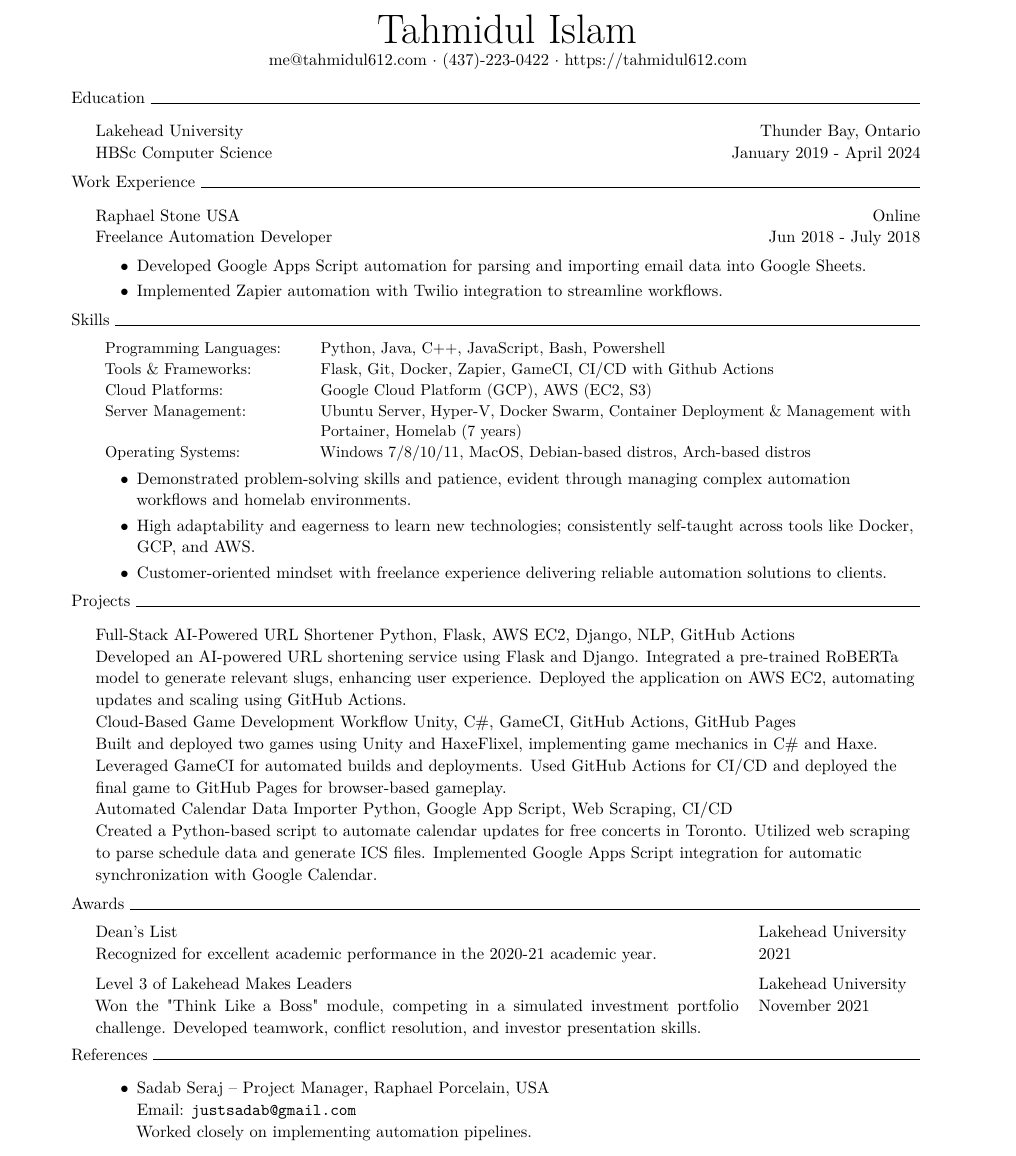
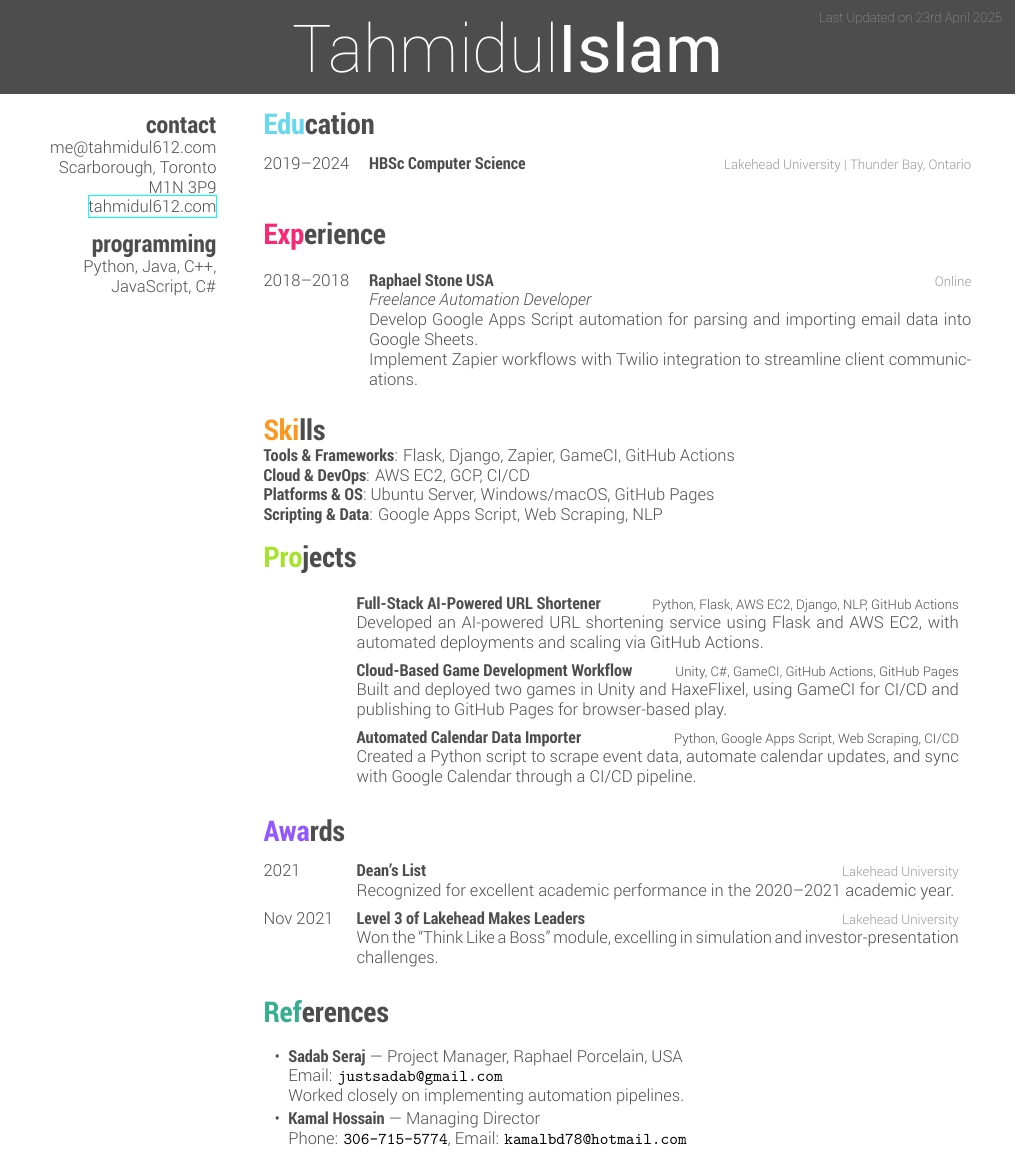
Before and after one commit to tahmidul612/portfolio, a LaTeX CV (content/resume/resume.tex): part of the page, cut at the place of the change. Compiled offline with XeLaTeX.

Commit message:
add custom CV class and update resume structure with new fonts and layout

```diff
--- a/content/resume/resume.tex
+++ b/content/resume/resume.tex
@@ -26,75 +7,77 @@
 
 \begin{document}
-\begin{sloppypar}
-    \vspace*{-40pt}
-    \sloppy
-    \setlength{\emergencystretch}{5em}
 
-    \begin{center}
-        {\Huge Tahmidul Islam} \\
-        me@tahmidul612.com $\cdot$ (437)-223-0422 $\cdot$ https://tahmidul612.com\\
-    \end{center}
+%------------ HEADER ------------
+\header{Tahmidul}{Islam}
+\lastupdated
 
-    \header{Education}
-    \textbf{Lakehead University}\hfill Thunder Bay, Ontario\\
-    HBSc Computer Science \hfill January 2019 - April 2024\\
-    \vspace{1.5mm}
+%------------ SIDEBAR ------------
+\begin{aside}
+  %
+  \section{contact}
+  me@tahmidul612.com
+  Scarborough, Toronto M1N 3P9
+  \href{https://tahmidul612.com}{tahmidul612.com}
+  %
+  \section{programming}
+  Python, Java, C++, JavaScript, C\#
+\end{aside}
 
-    \header{Work Experience}
-    \textbf{Raphael Stone USA} \hfill Online\\
-    \textit{Freelance Automation Developer} \hfill Jun 2018 - July 2018\\
-    \vspace{1.5mm}
-    \begin{itemize}
-        \item Developed Google Apps Script automation for parsing and importing email data into Google Sheets.
-        \item Implemented Zapier automation with Twilio integration to streamline workflows.
-    \end{itemize}
-    \vspace{1.5mm}
+%------------ EDUCATION ------------
+\section{Education}
+\setlength{\tabcolsep}{6pt} % add a bit of space between date & role
+\begin{entrylist}
+  \entry{2019--2024}{HBSc Computer Science}{Lakehead University  \textbar{}  Thunder Bay, Ontario}{}
+\end{entrylist}
 
-    \header{Skills}
-    \begin{adjustbox}{max width=\textwidth}
-        \begin{tabular}{p{0.25\textwidth} p{0.75\textwidth}}
-            Programming Languages: & Python, Java, C++, JavaScript, Bash, Powershell                                                            \\
-            Tools \& Frameworks:   & Flask, Git, Docker, Zapier, GameCI, CI/CD with Github Actions                                              \\
-            Cloud Platforms:       & Google Cloud Platform (GCP), AWS (EC2, S3)                                                                 \\
-            Server Management:     & Ubuntu Server, Hyper-V, Docker Swarm, Container Deployment \& Management with Portainer, Homelab (7 years) \\
-            Operating Systems:     & Windows 7/8/10/11, MacOS, Debian-based distros, Arch-based distros                                         \\
-        \end{tabular}
-    \end{adjustbox}
+%------------ EXPERIENCE ------------
+\section{Experience}
+\setlength{\tabcolsep}{6pt}
+\begin{entrylist}
+  \entry
+    {2018--2018}
+    {Raphael Stone USA}
+    {Online}
+    {\jobtitle{Freelance Automation Developer}\\
+      Develop Google Apps Script automation for parsing and importing email data into Google Sheets.
 
-    \vspace{1.5mm}
-    \begin{itemize}
-        \item Demonstrated problem-solving skills and patience, evident through managing complex automation workflows and homelab environments.
-        \item High adaptability and eagerness to learn new technologies; consistently self-taught across tools like Docker, GCP, and AWS.
-        \item Customer-oriented mindset with freelance experience delivering reliable automation solutions to clients.
-    \end{itemize}
-    \vspace{1.5mm}
+      Implement Zapier workflows with Twilio integration to streamline client communications.
+    }
+\end{entrylist}
 
-    \header{Projects}
-    \textbf{Full-Stack AI-Powered URL Shortener} {\sl Python, Flask, AWS EC2, Django, NLP, GitHub Actions} \\
-    Developed an AI-powered URL shortening service using Flask and Django. Integrated a pre-trained RoBERTa model to generate relevant slugs, enhancing user experience. Deployed the application on AWS EC2, automating updates and scaling using GitHub Actions.
+%------------ SKILLS ------------
+\section{Skills}
+  \vspace{-0.4cm}
+\textbf{Tools \& Frameworks}: Flask, Django, Zapier, GameCI, GitHub Actions\\
+\textbf{Cloud \& DevOps}: AWS EC2, GCP, CI/CD\\
+\textbf{Platforms \& OS}: Ubuntu Server, Windows/macOS, GitHub Pages\\
+\textbf{Scripting \& Data}: Google Apps Script, Web Scraping, NLP
 
-    \textbf{Cloud-Based Game Development Workflow} {\sl Unity, C\#, GameCI, GitHub Actions, GitHub Pages} \\
-    Built and deployed two games using Unity and HaxeFlixel, implementing game mechanics in C\# and Haxe. Leveraged GameCI for automated builds and deployments. Used GitHub Actions for CI/CD and deployed the final game to GitHub Pages for browser-based gameplay.
+%------------ PROJECTS ------------
+\section{Projects}
+\setlength{\tabcolsep}{6pt}
+\begin{entrylist}
+  \entry{}{Full-Stack AI-Powered URL Shortener}{\sl Python, Flask, AWS EC2, Django, NLP, GitHub Actions}{Developed an AI-powered URL shortening service using Flask and AWS EC2, with automated deployments and scaling via GitHub Actions.}
+  \entry{}{Cloud-Based Game Development Workflow}{\sl Unity, C\#, GameCI, GitHub Actions, GitHub Pages}{Built and deployed two games in Unity and HaxeFlixel, using GameCI for CI/CD and publishing to GitHub Pages for browser-based play.}
+  \entry{}{Automated Calendar Data Importer}{\sl Python, Google Apps Script, Web Scraping, CI/CD}{Created a Python script to scrape event data, automate calendar updates, and sync with Google Calendar through a CI/CD pipeline.}
+\end{entrylist}
 
-    \textbf{Automated Calendar Data Importer} {\sl Python, Google App Script, Web Scraping, CI/CD} \\
-    Created a Python-based script to automate calendar updates for free concerts in Toronto. Utilized web scraping to parse schedule data and generate ICS files. Implemented Google Apps Script integration for automatic synchronization with Google Calendar.
+%------------ AWARDS ------------
+\section{Awards}
+\setlength{\tabcolsep}{6pt}
+\begin{entrylist}
+  \entry{2021}{Dean’s List}{Lakehead University}{Recognized for excellent academic performance in the 2020–2021 academic year.}
+  \entry{Nov 2021}{Level 3 of Lakehead Makes Leaders}{Lakehead University}{Won the “Think Like a Boss” module, excelling in simulation and investor-presentation challenges.}
+\end{entrylist}
 
-    \vspace{1.5mm}
-    \header{Awards}
-    \begin{tabular}{@{}p{0.78\textwidth}p{0.19\textwidth}@{}}
-        \textbf{Dean's List}                                                                                                                                                    & Lakehead University \\
-        Recognized for excellent academic performance in the 2020-21 academic year.                                                                                             & 2021                \\[5pt]
-        \textbf{Level 3 of Lakehead Makes Leaders}                                                                                                                              & Lakehead University \\
-        Won the "Think Like a Boss" module, competing in a simulated investment portfolio challenge. Developed teamwork, conflict resolution, and investor presentation skills. & November 2021       \\
-    \end{tabular}
+%------------ REFERENCES ------------
+\section{References}
+\begin{itemize}
+  \item \textbf{Sadab Seraj} — Project Manager, Raphael Porcelain, USA\\
+        Email: \texttt{justsadab@gmail.com}\\
+        Worked closely on implementing automation pipelines.
+  \item \textbf{Kamal Hossain} — Managing Director\\
+        Phone: \texttt{306-715-5774}, Email: \texttt{kamalbd78@hotmail.com}
+\end{itemize}
 
-    \vspace{1.5mm}
-    \header{References}
-    \begin{itemize}
-        \item \textbf{Sadab Seraj} -- Project Manager, Raphael Porcelain, USA \newline
-        Email: \texttt{justsadab@gmail.com} \newline
-        Worked closely on implementing automation pipelines.
-    \end{itemize}
-
-\end{sloppypar}
 \end{document}
```
Also changed, not shown: content/resume/cv-style.cls (added, +211 -0 lines), content/resume/fonts/Roboto-Light.ttf (added), content/resume/fonts/Roboto-LightItalic.ttf (added), content/resume/fonts/Roboto-Regular.ttf (added), content/resume/fonts/Roboto-Thin.ttf (added), content/resume/fonts/RobotoCondensed-Bold.ttf (added), content/resume/resume.tex (29 more changed lines).
